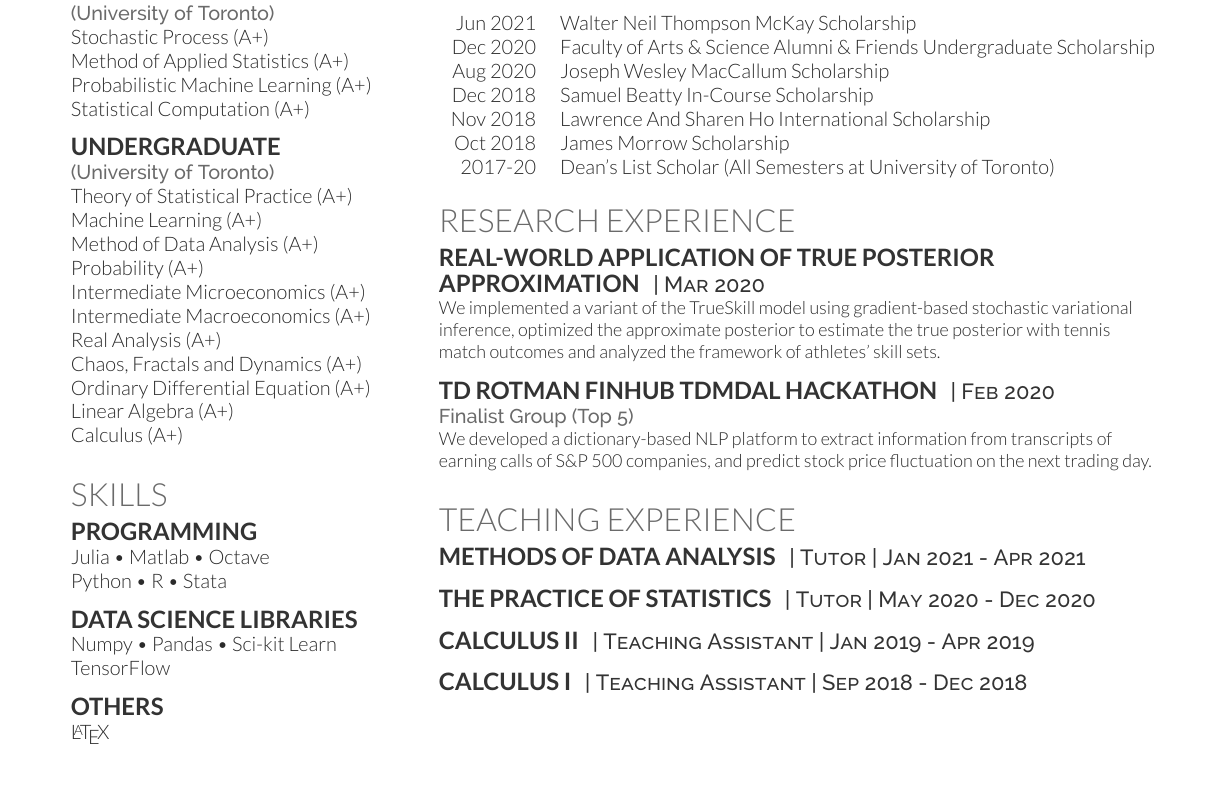
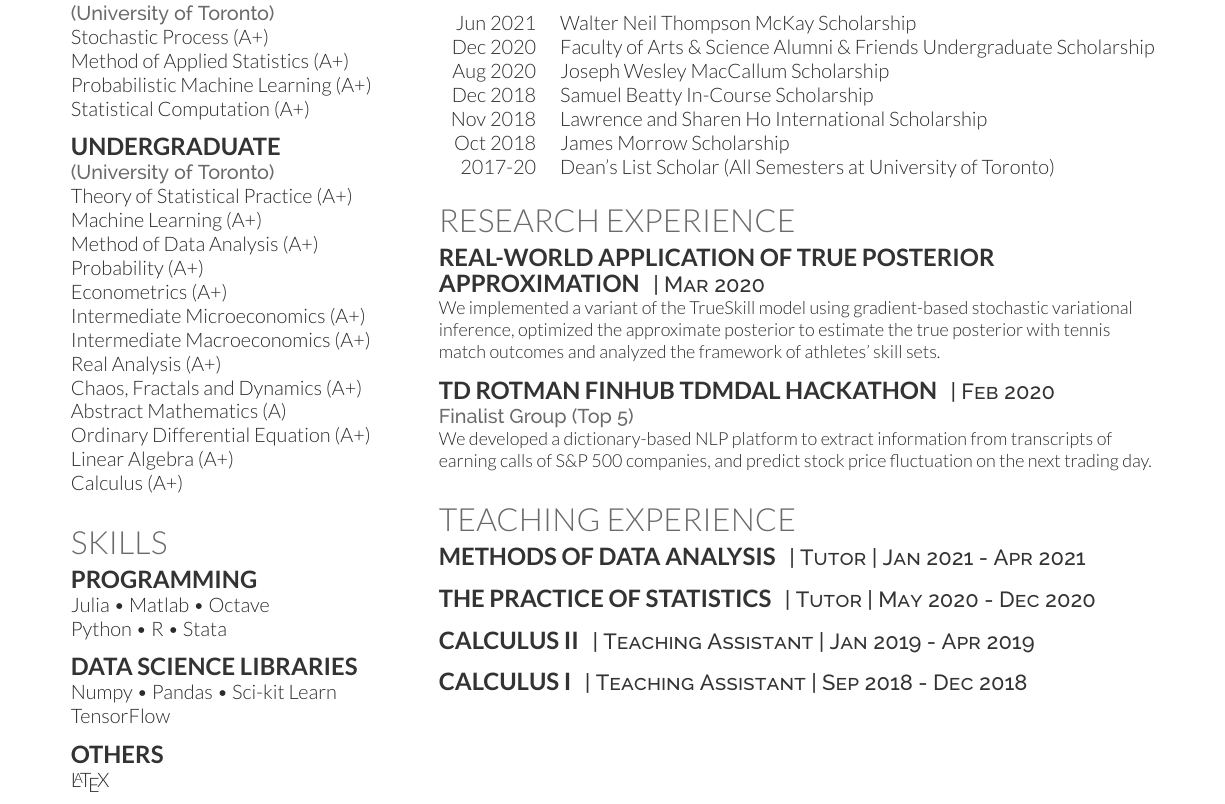
Before and after one commit to litianyang0211/R-sum-, a LaTeX CV (TianyangLi_Resume.tex): part of the page, cut so that both start at the same text. Compiled offline with XeLaTeX; a missing font is replaced by an installed copy or a similar font.

Commit message:
Update resume

```diff
--- a/TianyangLi_Resume.tex
+++ b/TianyangLi_Resume.tex
@@ -81,10 +81,12 @@ Theory of Statistical Practice (A+)\\%, 91\%)
 Machine Learning (A+) \\
 Method of Data Analysis (A+) \\
 Probability (A+) \\
+Econometrics (A+) \\
 Intermediate Microeconomics (A+) \\
 Intermediate Macroeconomics (A+) \\
 Real Analysis (A+)\\%, 91\%) \\
 Chaos, Fractals and Dynamics (A+) \\
+Abstract Mathematics (A) \\
 Ordinary Differential Equation (A+) \\
 Linear Algebra (A+)\\
 Calculus (A+)\\
@@ -174,7 +176,7 @@ Jun 2021	 & Walter Neil Thompson McKay Scholarship \\
 Dec 2020	 & Faculty of Arts \& Science Alumni \& Friends Undergraduate Scholarship \\
 Aug 2020	 & Joseph Wesley MacCallum Scholarship \\
 Dec 2018	 & Samuel Beatty In-Course Scholarship \\
-Nov 2018	 & Lawrence And Sharen Ho International Scholarship\\
+Nov 2018	 & Lawrence and Sharen Ho International Scholarship\\
 Oct 2018	 & James Morrow Scholarship \\
 2017-20		 & Dean's List Scholar (All Semesters at University of Toronto)
 \end{tabular}
```
Also changed, not shown: TianyangLi_Resume.pdf.
